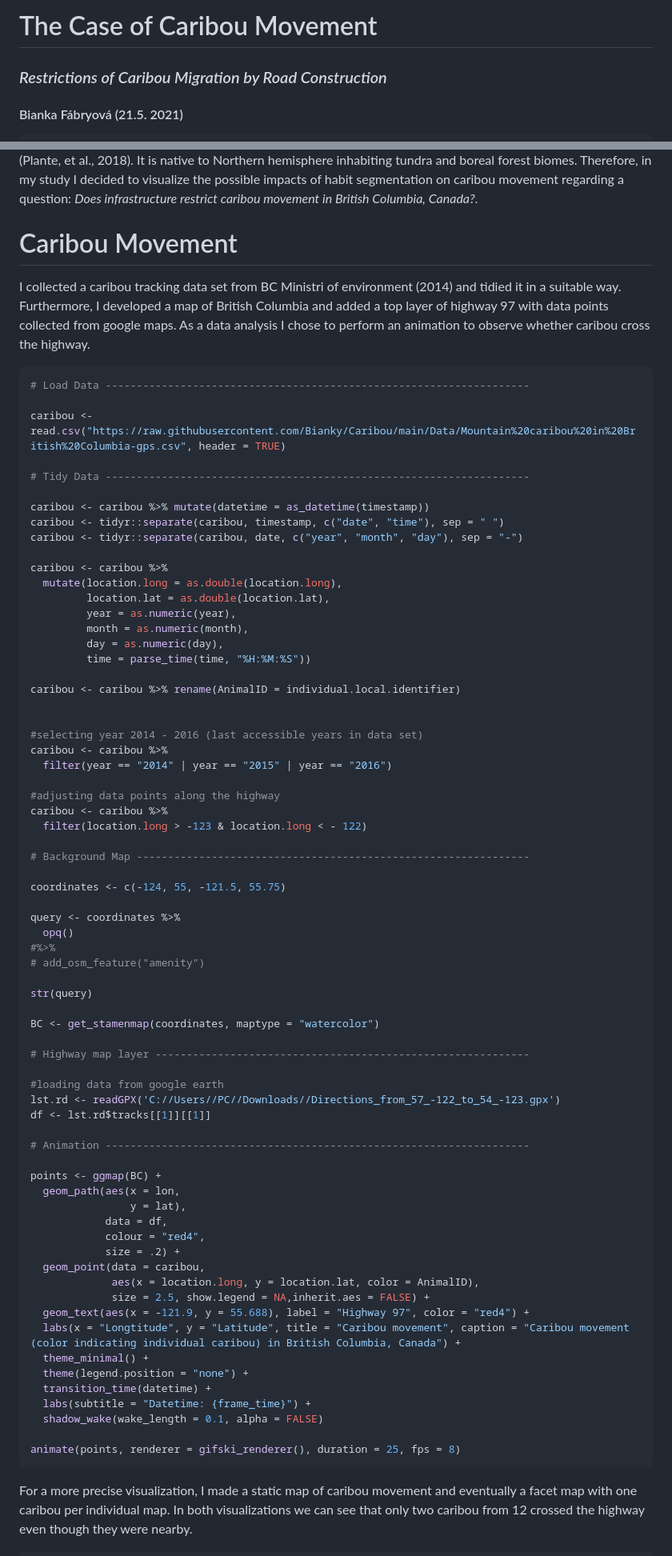
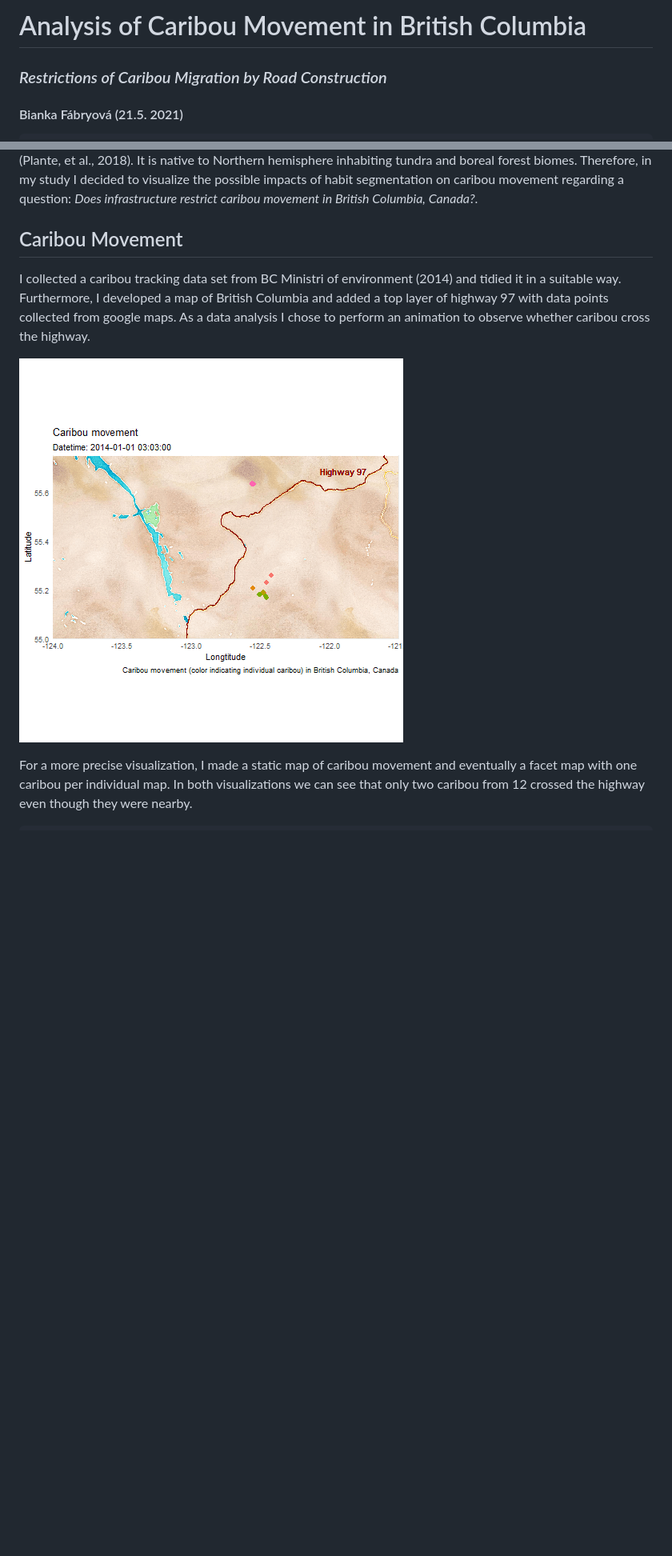
Before and after one commit to Bianky/Caribou, a Markdown page: README.md, 2 parts joined by grey strips. Shown at 80% size. GitHub-like rendering; blank space fills up the shorter version.

````diff
--- a/README.md
+++ b/README.md
@@ -1,4 +1,4 @@
-# The Case of Caribou Movement
+# Analysis of Caribou Movement in British Columbia
 ### *Restrictions of Caribou Migration by Road Construction*
 #### Bianka Fábryová (21.5. 2021)
 
@@ -22,80 +22,15 @@ library(tools)
   One of the main causes for habitat fragmentation is road construction, necessary for economic development of a country. Infrastructure construction in natural environment has numerous negative effects on the biodiversity, including population size reductions due to decreased quality of habitat as well as increase in mortality as a result of attempts to cross a road, and declines in colonization of patches (Sijtsma, et al., 2020). All these possible outcomes are not harmful only to wild biodiversity, but there are a threat to us as well, as humans are dependent on ecosystems.
   Species that are significantly influenced by habitat fragmentation are large mammals which naturally migrate extensive distances. Caribou, from the taxon *Rangifer tarandus*, is the world’s most travelled terrestrial non-human animal (Plante, et al., 2018). It is native to Northern hemisphere inhabiting tundra and boreal forest biomes. Therefore, in my study I decided to visualize the possible impacts of habit segmentation on caribou movement regarding a question: *Does infrastructure restrict caribou movement in British Columbia, Canada?*.
 
-# Caribou Movement
+## Caribou Movement
 
   I collected a caribou tracking data set from BC Ministri of environment (2014) and tidied it in a suitable way. Furthermore, I developed a map of British Columbia and added a top layer of highway 97 with data points collected from google maps. As a data analysis I chose to perform an animation to observe whether caribou cross the highway.
 
-``` r
-# Load Data --------------------------------------------------------------------
-
-caribou <- read.csv("https://raw.githubusercontent.com/Bianky/Caribou/main/Data/Mountain%20caribou%20in%20British%20Columbia-gps.csv", header = TRUE)
-
-# Tidy Data --------------------------------------------------------------------
-
-caribou <- caribou %>% mutate(datetime = as_datetime(timestamp))
-caribou <- tidyr::separate(caribou, timestamp, c("date", "time"), sep = " ")
-caribou <- tidyr::separate(caribou, date, c("year", "month", "day"), sep = "-")
-
-caribou <- caribou %>%
-  mutate(location.long = as.double(location.long),
-         location.lat = as.double(location.lat),
-         year = as.numeric(year),
-         month = as.numeric(month),
-         day = as.numeric(day),
-         time = parse_time(time, "%H:%M:%S"))
-
-caribou <- caribou %>% rename(AnimalID = individual.local.identifier)
+![](https://github.com/Bianky/Caribou/blob/main/Figures/Caribou.gif)
 
 
-#selecting year 2014 - 2016 (last accessible years in data set)
-caribou <- caribou %>%
-  filter(year == "2014" | year == "2015" | year == "2016")
 
-#adjusting data points along the highway
-caribou <- caribou %>%
-  filter(location.long > -123 & location.long < - 122)
 
-# Background Map ---------------------------------------------------------------
-
-coordinates <- c(-124, 55, -121.5, 55.75)
-
-query <- coordinates %>%
-  opq()
-#%>%
-# add_osm_feature("amenity")
-
-str(query)
-
-BC <- get_stamenmap(coordinates, maptype = "watercolor")
-
-# Highway map layer ------------------------------------------------------------
-
-#loading data from google earth
-lst.rd <- readGPX('C://Users//PC//Downloads//Directions_from_57_-122_to_54_-123.gpx')
-df <- lst.rd$tracks[[1]][[1]]
-
-# Animation --------------------------------------------------------------------
-
-points <- ggmap(BC) +
-  geom_path(aes(x = lon,
-                y = lat),
-            data = df,
-            colour = "red4",
-            size = .2) +
-  geom_point(data = caribou,
-             aes(x = location.long, y = location.lat, color = AnimalID),
-             size = 2.5, show.legend = NA,inherit.aes = FALSE) +
-  geom_text(aes(x = -121.9, y = 55.688), label = "Highway 97", color = "red4") +
-  labs(x = "Longtitude", y = "Latitude", title = "Caribou movement", caption = "Caribou movement (color indicating individual caribou) in British Columbia, Canada") +
-  theme_minimal() +
-  theme(legend.position = "none") +
-  transition_time(datetime) +
-  labs(subtitle = "Datetime: {frame_time}") +
-  shadow_wake(wake_length = 0.1, alpha = FALSE)
-
-animate(points, renderer = gifski_renderer(), duration = 25, fps = 8)
-```
 
   For a more precise visualization, I made a static map of caribou movement and eventually a facet map with one caribou per individual map. In
 both visualizations we can see that only two caribou from 12 crossed the highway even though they were nearby.
````
